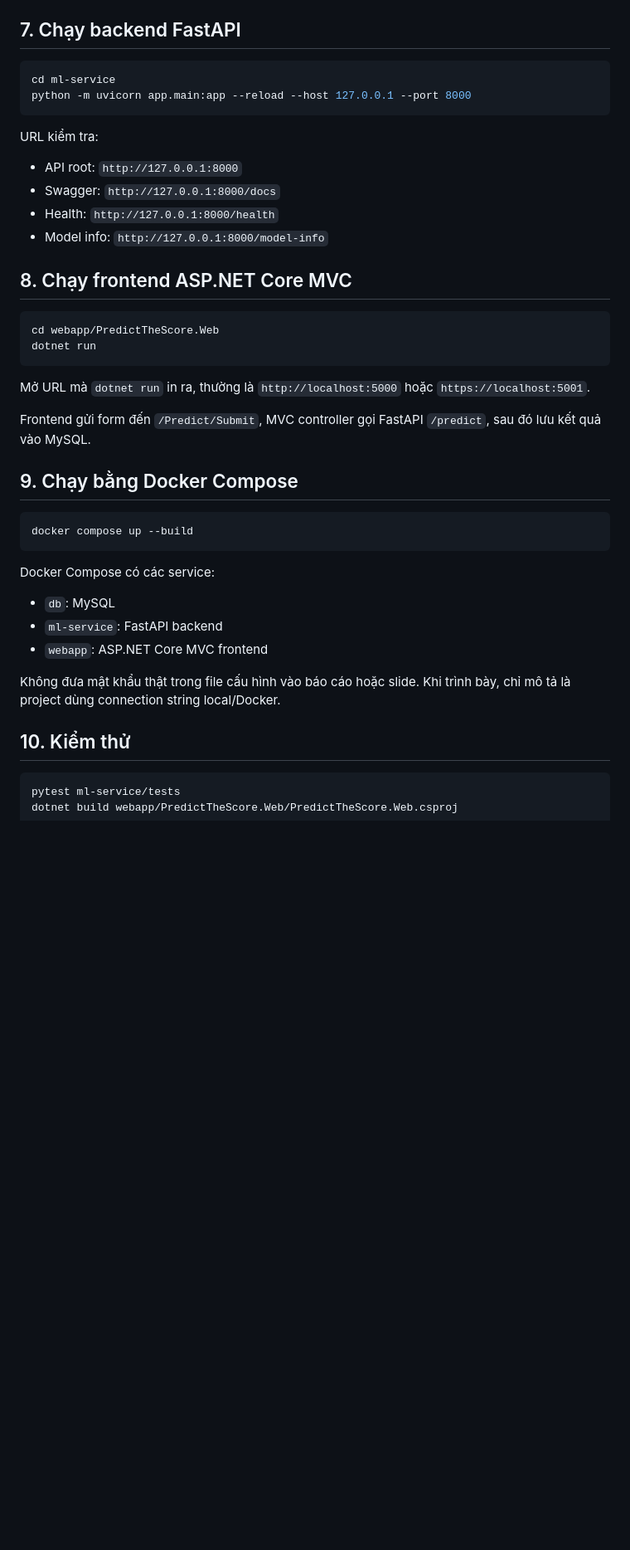
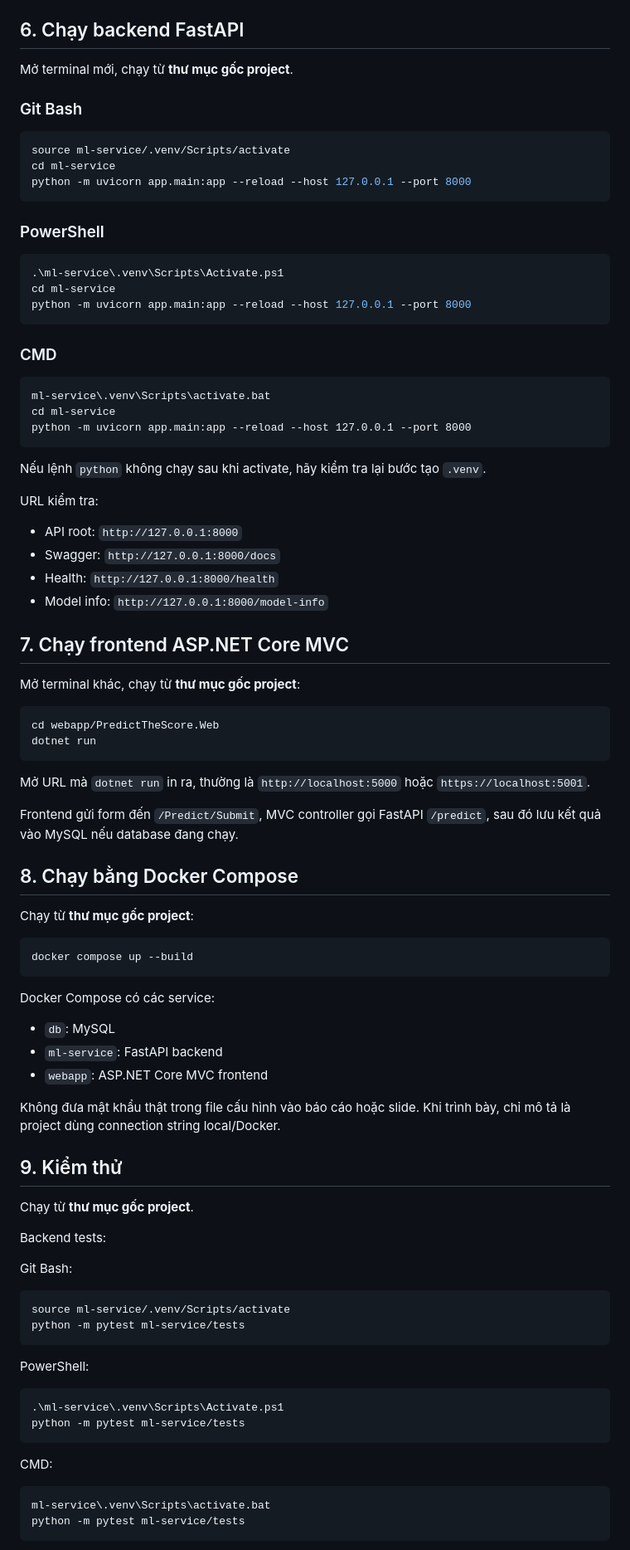
Before and after one commit to Mei-iwi/Predict_The_Score, a Markdown page: README.md, the part around one of its changes. Shown at 83% size. GitHub-like rendering; blank space fills up the shorter version.

````diff
--- a/README.md
+++ b/README.md
@@ -82,12 +219,35 @@ Các output quan trọng:
 - `reports/tables/model_coefficients.csv`
 - `ml-service/artifacts/model.joblib`
 
-## 7. Chạy backend FastAPI
+## 6. Chạy backend FastAPI
+
+Mở terminal mới, chạy từ **thư mục gốc project**.
+
+### Git Bash
 
 ```bash
+source ml-service/.venv/Scripts/activate
 cd ml-service
 python -m uvicorn app.main:app --reload --host 127.0.0.1 --port 8000
 ```
+
+### PowerShell
+
+```powershell
+.\ml-service\.venv\Scripts\Activate.ps1
+cd ml-service
+python -m uvicorn app.main:app --reload --host 127.0.0.1 --port 8000
+```
+
+### CMD
+
+```cmd
+ml-service\.venv\Scripts\activate.bat
+cd ml-service
+python -m uvicorn app.main:app --reload --host 127.0.0.1 --port 8000
+```
+
+Nếu lệnh `python` không chạy sau khi activate, hãy kiểm tra lại bước tạo `.venv`.
 
 URL kiểm tra:
 
@@ -96,7 +256,9 @@ URL kiểm tra:
 - Health: `http://127.0.0.1:8000/health`
 - Model info: `http://127.0.0.1:8000/model-info`
 
-## 8. Chạy frontend ASP.NET Core MVC
+## 7. Chạy frontend ASP.NET Core MVC
+
+Mở terminal khác, chạy từ **thư mục gốc project**:
 
 ```bash
 cd webapp/PredictTheScore.Web
@@ -105,9 +267,11 @@ dotnet run
 
 Mở URL mà `dotnet run` in ra, thường là `http://localhost:5000` hoặc `https://localhost:5001`.
 
-Frontend gửi form đến `/Predict/Submit`, MVC controller gọi FastAPI `/predict`, sau đó lưu kết quả vào MySQL.
+Frontend gửi form đến `/Predict/Submit`, MVC controller gọi FastAPI `/predict`, sau đó lưu kết quả vào MySQL nếu database đang chạy.
 
-## 9. Chạy bằng Docker Compose
+## 8. Chạy bằng Docker Compose
+
+Chạy từ **thư mục gốc project**:
 
 ```bash
 docker compose up --build
@@ -121,7 +285,30 @@ Docker Compose có các service:
 
 Không đưa mật khẩu thật trong file cấu hình vào báo cáo hoặc slide. Khi trình bày, chỉ mô tả là project dùng connection string local/Docker.
 
-## 10. Kiểm thử
+## 9. Kiểm thử
+
+Chạy từ **thư mục gốc project**.
+
+Backend tests:
+
+Git Bash:
 
 ```bash
-pytest ml-service/tests
+source ml-service/.venv/Scripts/activate
+python -m pytest ml-service/tests
+```
+
+PowerShell:
+
+```powershell
+.\ml-service\.venv\Scripts\Activate.ps1
+python -m pytest ml-service/tests
+```
+
+CMD:
+
+```cmd
+ml-service\.venv\Scripts\activate.bat
+python -m pytest ml-service/tests
+```
+
````
Also changed, not shown: other parts of README.md (+248 -38 lines).
